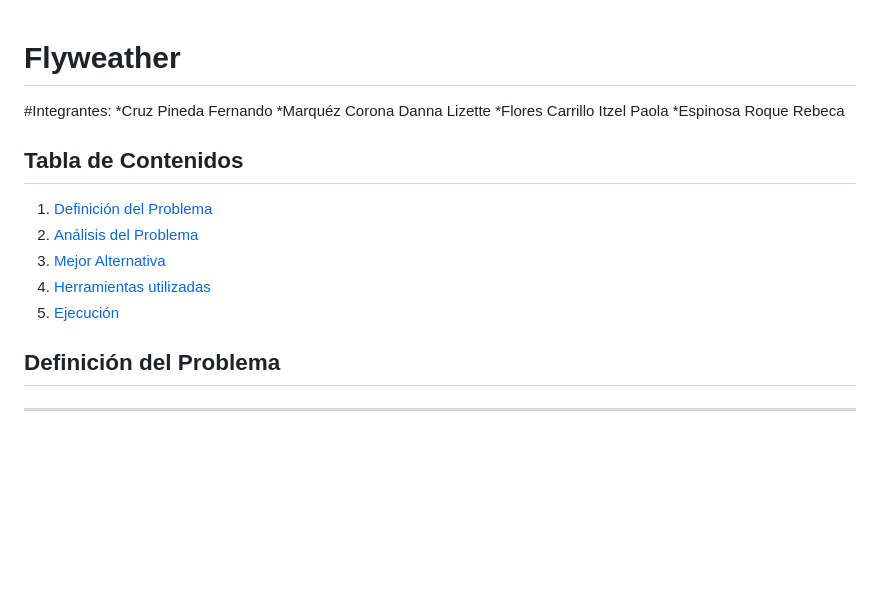
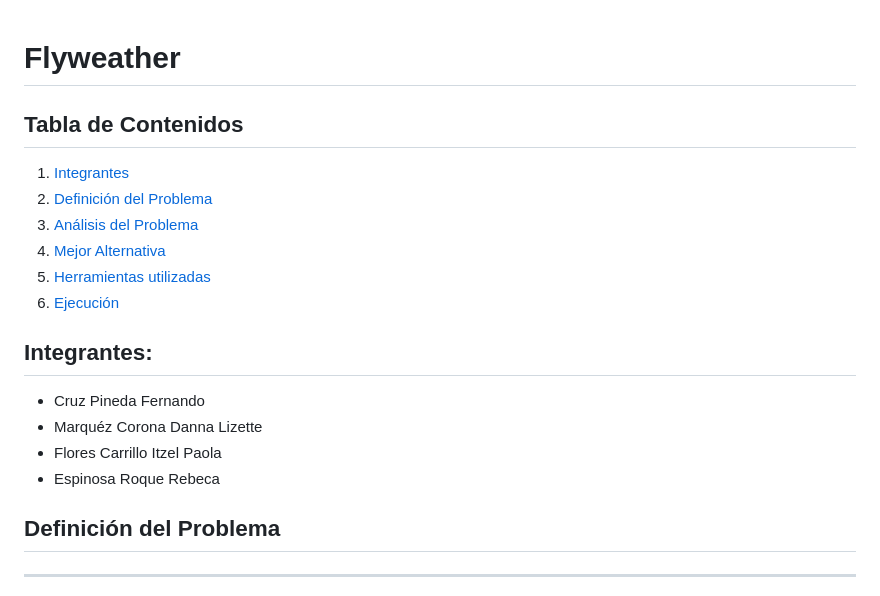
Before and after one commit to fernandocruzp/Flyweather, a Markdown page: README.md, the part around the change. Drawn GitHub-style; blank space fills up the shorter version.

Commit message:
Update README.md
Agregar nombres a Readme

```diff
--- a/README.md
+++ b/README.md
@@ -1,16 +1,18 @@
 # Flyweather
-#Integrantes:
-*Cruz Pineda Fernando
-*Marquéz Corona Danna Lizette
-*Flores Carrillo Itzel Paola
-*Espinosa Roque Rebeca
+
 ## Tabla de Contenidos
-1. [Definición del Problema](#definición-del-problema)
-2. [Análisis del Problema](#análisis-del-problema)
-3. [Mejor Alternativa](#mejor-alternativa)
-4. [Herramientas utilizadas](#herramientas-utilizadas)
-5. [Ejecución](#ejecución)
+1. [Integrantes](#integrantes)
+2. [Definición del Problema](#definición-del-problema)
+3. [Análisis del Problema](#análisis-del-problema)
+4. [Mejor Alternativa](#mejor-alternativa)
+5. [Herramientas utilizadas](#herramientas-utilizadas)
+6. [Ejecución](#ejecución)
 
+## Integrantes:
+* Cruz Pineda Fernando
+* Marquéz Corona Danna Lizette
+* Flores Carrillo Itzel Paola
+* Espinosa Roque Rebeca
 ## Definición del Problema
 ***
 El problema consiste en desarrollar una aplicación de software que proporcione información actualizada sobre el clima
```
